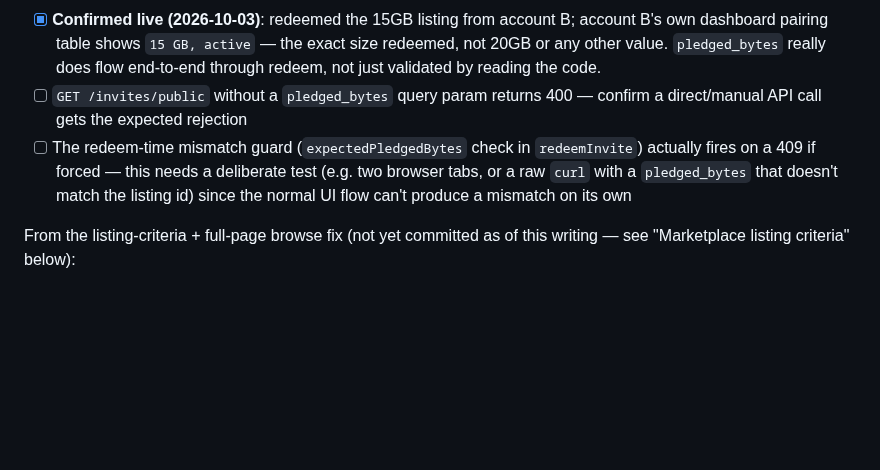
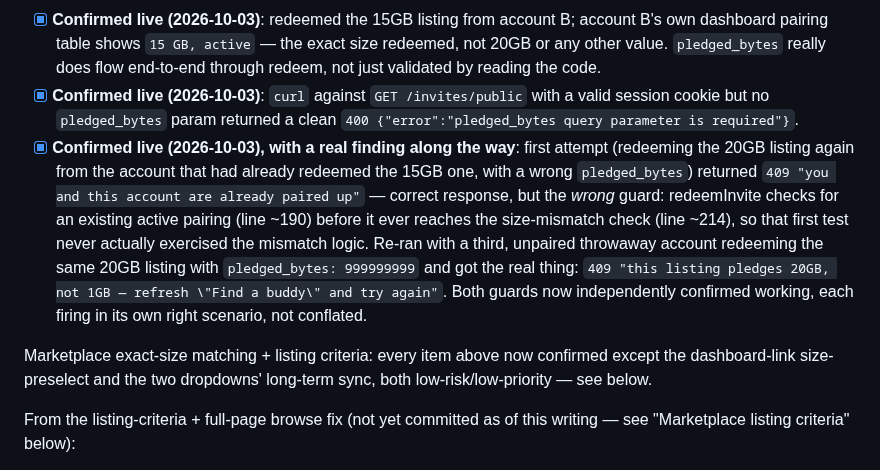
Before and after one commit to mspencerl87/backup-buddies, a Markdown page: docs/TESTING-CHECKLIST.md, the part around the change. GitHub-like rendering; blank space fills up the shorter version.

Commit message:
Checklist: confirm marketplace 400/409 guards, with a real finding
GET /invites/public correctly 400s with no pledged_bytes. The redeem-time
size-mismatch 409 guard works too, but the first attempt accidentally hit
a *different* 409 (the existing-pairing guard, which runs earlier in
redeemInvite than the size check) since the test account was already
paired with the listing's owner. Re-ran against an unpaired third account
to isolate and actually confirm the mismatch guard specifically. Closes
out the marketplace exact-size + listing-criteria section except two
low-priority items.

Co-Authored-By: Claude Sonnet 5 <noreply@anthropic.com>
Claude-Session: https://claude.ai/code/session_01WfDm8uNZ3p1tTj81gVxBdB

```diff
--- a/docs/TESTING-CHECKLIST.md
+++ b/docs/TESTING-CHECKLIST.md
@@ -545,13 +545,27 @@ From the exact-size matching fix (commit `4910d6f`, deployed):
       active` — the exact size redeemed, not 20GB or any other value.
       `pledged_bytes` really does flow end-to-end through redeem, not
       just validated by reading the code.
-- [ ] `GET /invites/public` without a `pledged_bytes` query param returns
-      400 — confirm a direct/manual API call gets the expected rejection
-- [ ] The redeem-time mismatch guard (`expectedPledgedBytes` check in
-      `redeemInvite`) actually fires on a 409 if forced — this needs a
-      deliberate test (e.g. two browser tabs, or a raw `curl` with a
-      `pledged_bytes` that doesn't match the listing id) since the normal
-      UI flow can't produce a mismatch on its own
+- [x] **Confirmed live (2026-10-03)**: `curl` against `GET
+      /invites/public` with a valid session cookie but no `pledged_bytes`
+      param returned a clean `400 {"error":"pledged_bytes query parameter
+      is required"}`.
+- [x] **Confirmed live (2026-10-03), with a real finding along the way**:
+      first attempt (redeeming the 20GB listing again from the account
+      that had already redeemed the 15GB one, with a wrong
+      `pledged_bytes`) returned `409 "you and this account are already
+      paired up"` — correct response, but the *wrong* guard: redeemInvite
+      checks for an existing active pairing (line ~190) before it ever
+      reaches the size-mismatch check (line ~214), so that first test
+      never actually exercised the mismatch logic. Re-ran with a third,
+      unpaired throwaway account redeeming the same 20GB listing with
+      `pledged_bytes: 999999999` and got the real thing: `409 "this
+      listing pledges 20GB, not 1GB — refresh \"Find a buddy\" and try
+      again"`. Both guards now independently confirmed working, each
+      firing in its own right scenario, not conflated.
+
+Marketplace exact-size matching + listing criteria: every item above now
+confirmed except the dashboard-link size-preselect and the two dropdowns'
+long-term sync, both low-risk/low-priority — see below.
 
 From the listing-criteria + full-page browse fix (not yet committed as of
 this writing — see "Marketplace listing criteria" below):
```
